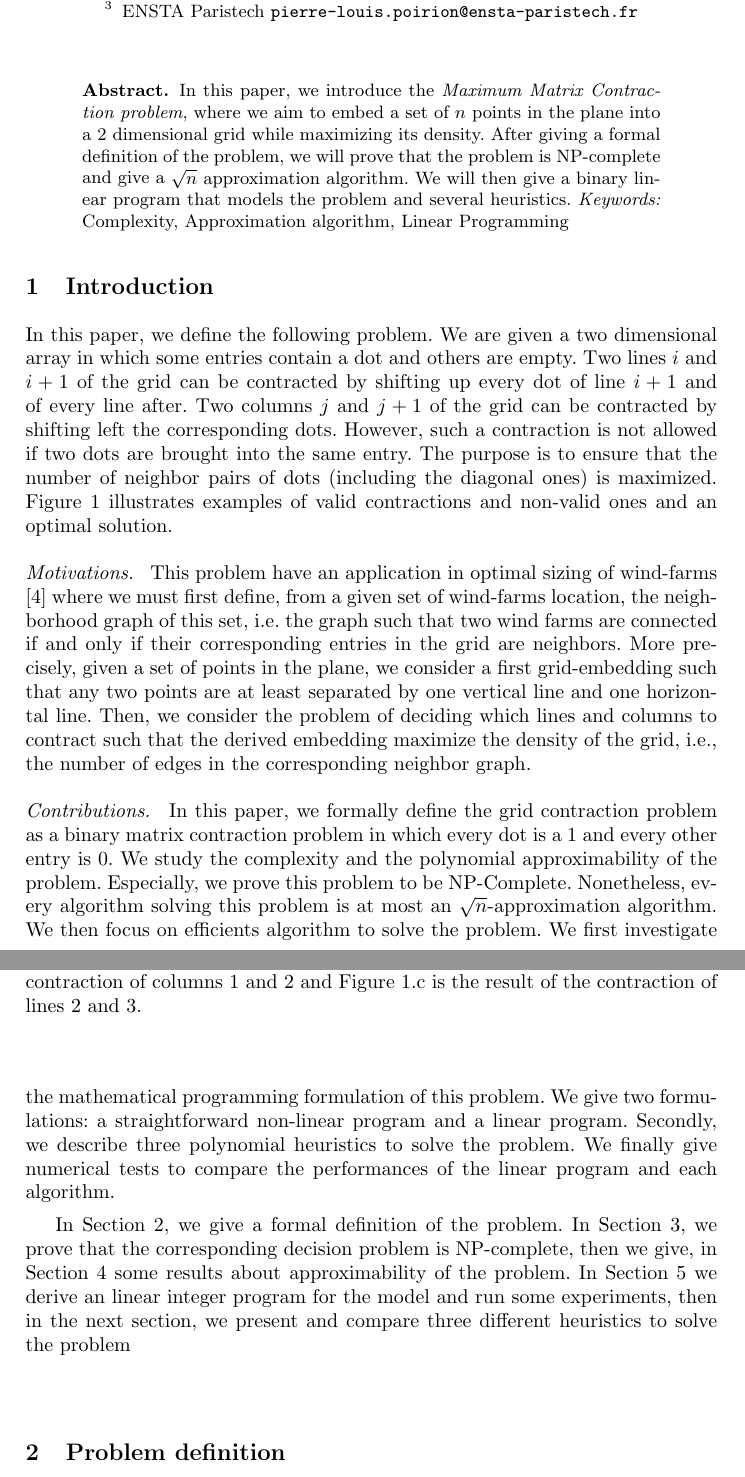
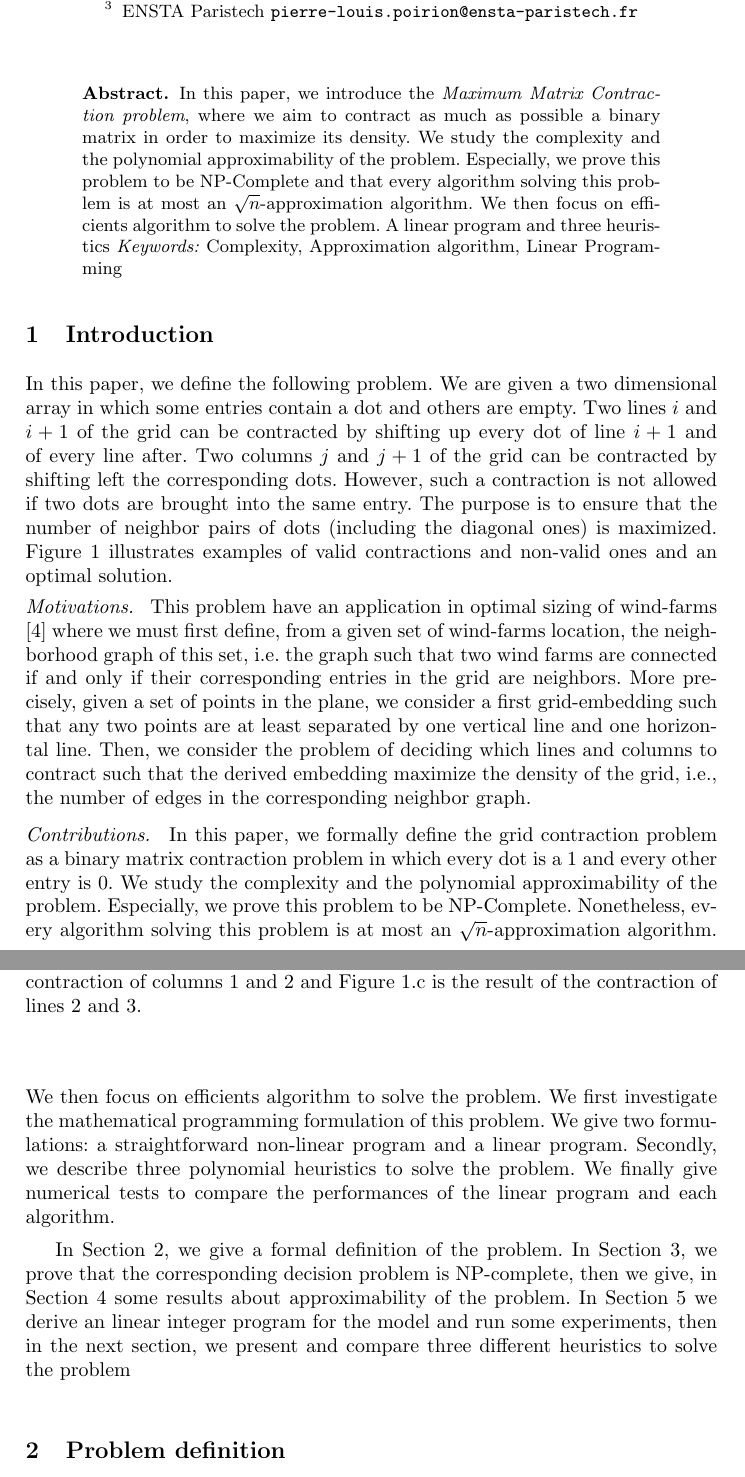
Before and after one commit to mouton5000/maxDenseSubgrid, a LaTeX paper (ISCO-2016.tex, which reads intro.tex): two parts of pages 1 and 2 of 14, joined at a grey line, cut so that both start at the same text. Compiled offline with pdfLaTeX; a missing bibliography style is replaced by a similar one.

Commit message:
abstract

```diff
--- a/ISCO-2016.tex
+++ b/ISCO-2016.tex
@@ -77,7 +77,7 @@ ENSTA Paristech
 \maketitle
 
 \begin{abstract}
-In this paper, we introduce the {\it Maximum Matrix Contraction problem}, where we aim to embed a set of $n$ points in the plane into a 2 dimensional grid while maximizing its density. After giving a formal definition of the problem, we will prove that the problem is NP-complete and give a $\sqrt{n}$ approximation algorithm. We will then give a binary linear program that models the problem and several heuristics.
+In this paper, we introduce the {\it Maximum Matrix Contraction problem}, where we aim to contract as much as possible a binary matrix in order to maximize its density.  We study the complexity and the polynomial approximability of the problem. Especially, we prove this problem to be NP-Complete and that every algorithm solving this problem is at most an $\sqrt{n}$-approximation algorithm. We then focus on efficients algorithm to solve the problem. A linear program and three heuristics
 \textit{Keywords:} Complexity, Approximation algorithm, Linear Programming
 \end{abstract}
 
--- a/intro.tex
+++ b/intro.tex
@@ -9,8 +9,9 @@ In this paper, we define the following problem. We are given a two dimensional a
 
 \paragraph{Motivations. }
 This problem have an application in optimal sizing of wind-farms \cite{Pillai2015} where we must first define, from a given set of wind-farms location, the neighborhood graph of this set, i.e. the graph such that two wind farms are connected if and only if their corresponding entries in the grid are neighbors. More precisely, given a set of points in the plane, we consider a first grid-embedding such that any two points are at least separated by one vertical line and one horizontal line. Then, we consider the problem of deciding which lines and columns to contract such that the derived embedding maximize the density of the grid, i.e., the number of edges in the corresponding neighbor graph.
-
+\vspace{-0.2cm}
 \paragraph{Contributions. } In this paper, we formally define the grid contraction problem as a binary matrix contraction problem in which every dot is a 1 and every other entry is 0. We study the complexity and the polynomial approximability of the problem. Especially, we prove this problem to be NP-Complete. Nonetheless, every algorithm solving this problem is at most an $\sqrt{n}$-approximation algorithm. We then focus on efficients algorithm to solve the problem. We first investigate the mathematical programming formulation of this problem. We give two formulations: a straightforward non-linear program and a linear program.
 Secondly, we describe three polynomial heuristics to solve the problem. We finally give numerical tests to compare the performances of the linear program and each algorithm.
 
 In Section~\ref{sec:problemdef}, we give a formal definition of the problem. In Section~\ref{sect:complexity}, we prove that the corresponding decision problem is NP-complete, then we give, in Section~\ref{sect:approx} some results about approximability of the problem. In Section~\ref{sec:linearprog} we derive an linear integer program for the model and run some experiments, then in the next section, we present and compare three different heuristics to solve the problem
+\vspace{-0.5cm}
```
Also changed, not shown: introduction_example.tex (+1 -0 lines).
